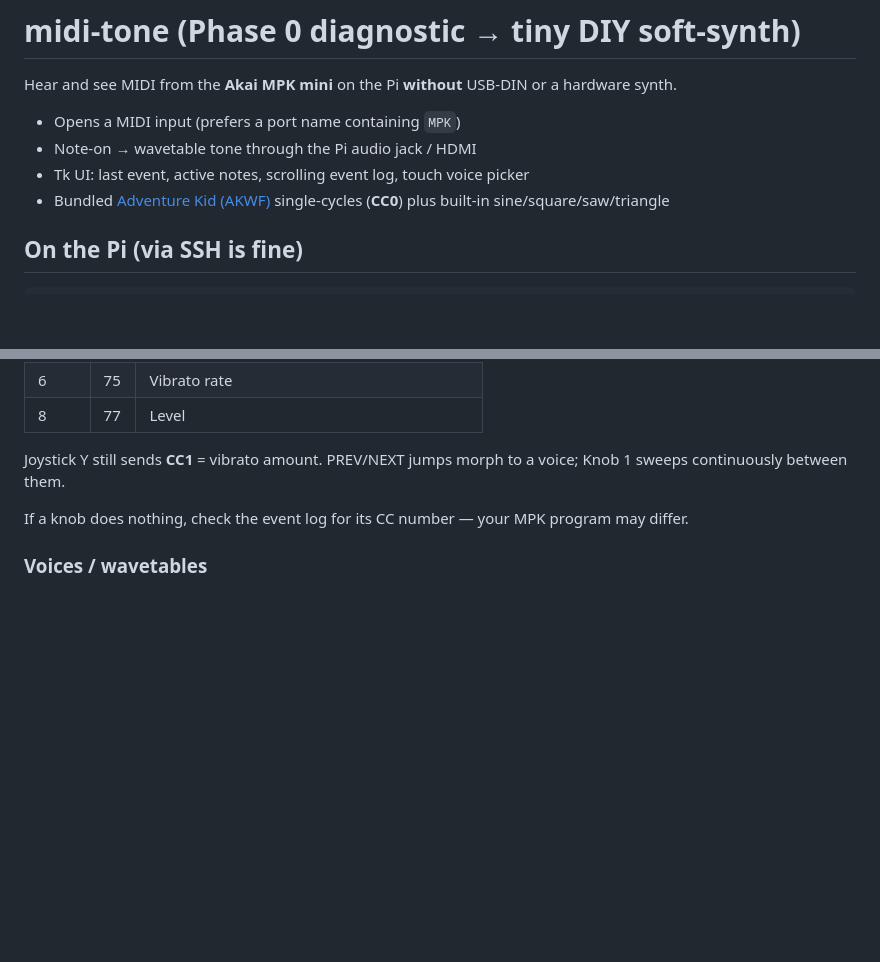
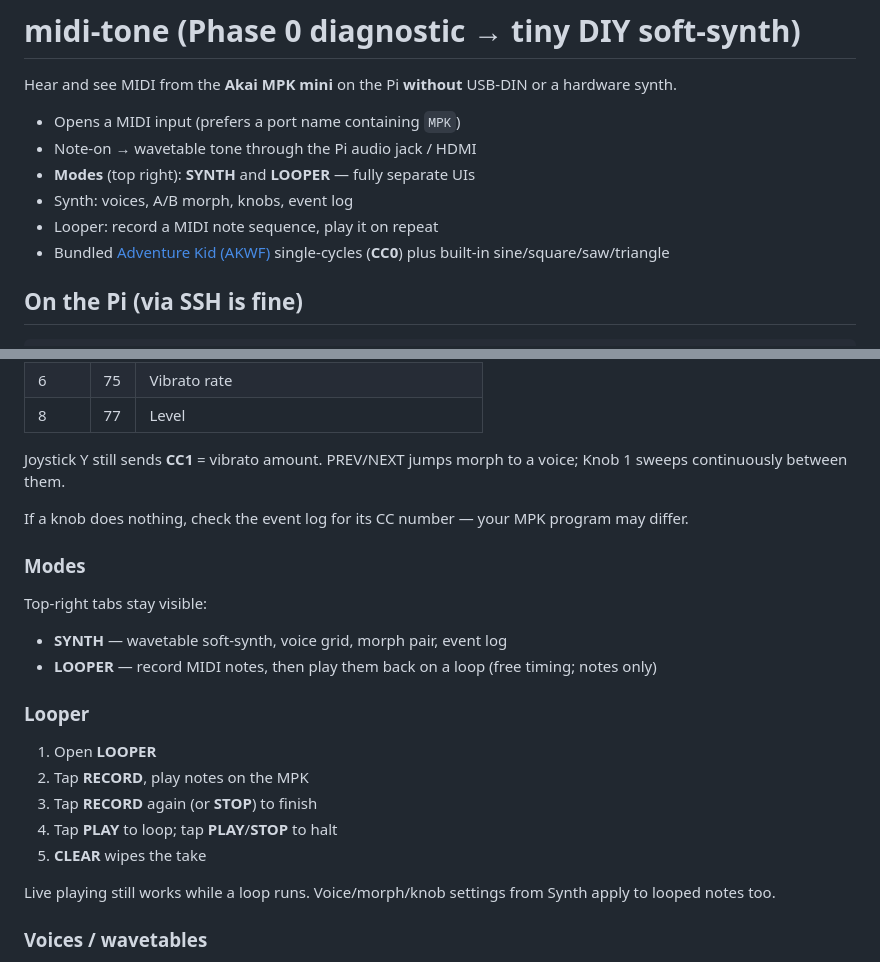
Before and after one commit to HyruleanHero1988/pi-midi-toolkit, a Markdown page: tools/midi-tone/README.md, 2 parts joined by grey strips. GitHub-like rendering; blank space fills up the shorter version.

Commit message:
Document SYNTH/LOOPER modes and the MIDI note looper.
Co-authored-by: HyruleanHero1988 <HyruleanHero1988@users.noreply.github.com>

```diff
--- a/tools/midi-tone/README.md
+++ b/tools/midi-tone/README.md
@@ -4,7 +4,9 @@ Hear and see MIDI from the **Akai MPK mini** on the Pi **without** USB-DIN or a
 
 - Opens a MIDI input (prefers a port name containing `MPK`)
 - Note-on → wavetable tone through the Pi audio jack / HDMI
-- Tk UI: last event, active notes, scrolling event log, touch voice picker
+- **Modes** (top right): **SYNTH** and **LOOPER** — fully separate UIs
+- Synth: voices, A/B morph, knobs, event log
+- Looper: record a MIDI note sequence, play it on repeat
 - Bundled [Adventure Kid (AKWF)](https://github.com/KristofferKarlAxelEkstrand/AKWF-FREE) single-cycles (**CC0**) plus built-in sine/square/saw/triangle
 
 ## On the Pi (via SSH is fine)
@@ -53,6 +55,23 @@ Joystick Y still sends **CC1** = vibrato amount. PREV/NEXT jumps morph to a voic
 
 If a knob does nothing, check the event log for its CC number — your MPK program may differ.
 
+### Modes
+
+Top-right tabs stay visible:
+
+- **SYNTH** — wavetable soft-synth, voice grid, morph pair, event log
+- **LOOPER** — record MIDI notes, then play them back on a loop (free timing; notes only)
+
+### Looper
+
+1. Open **LOOPER**
+2. Tap **RECORD**, play notes on the MPK
+3. Tap **RECORD** again (or **STOP**) to finish
+4. Tap **PLAY** to loop; tap **PLAY**/**STOP** to halt
+5. **CLEAR** wipes the take
+
+Live playing still works while a loop runs. Voice/morph/knob settings from Synth apply to looped notes too.
+
 ### Voices / wavetables
 
 Tap **VOICES** (or the current voice name) for a full-screen grid of large buttons — one per loaded wavetable. **PREV / NEXT** still step one at a time.
```
